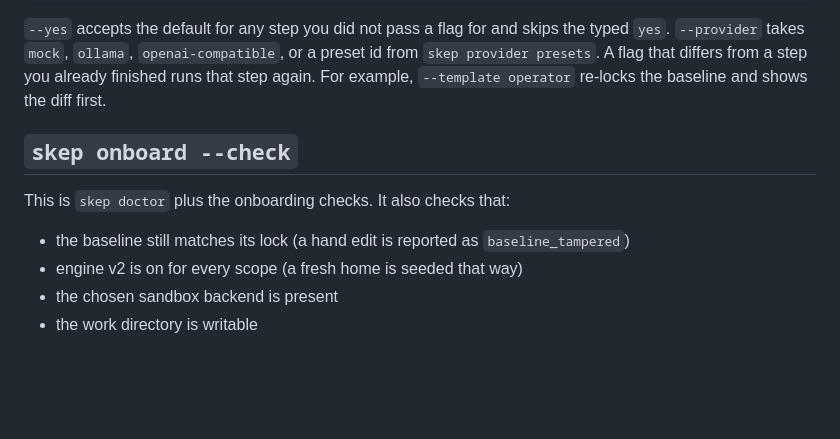
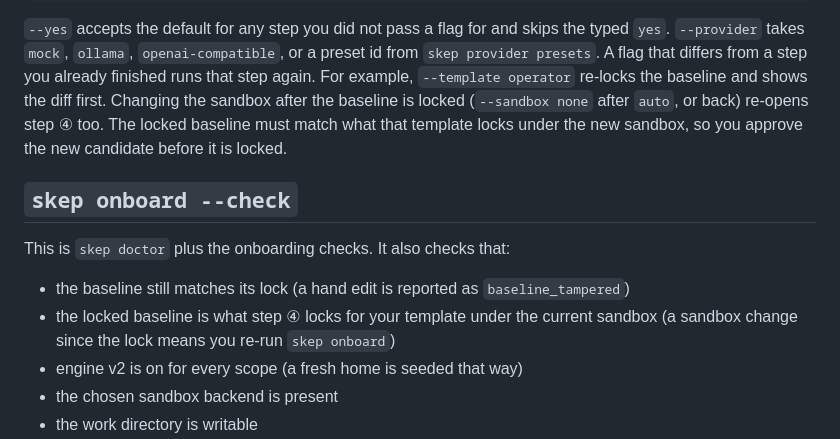
Before and after one commit to Anmolnoor/skep, a Markdown page: docs/onboarding.md, the part around the change. Rendered like a GitHub page; blank space fills up the shorter version.

Commit message:
O3-F1: docs — a sandbox change after the lock re-opens step ④
Co-Authored-By: Claude Opus 5.5 <noreply@anthropic.com>

```diff
--- a/docs/onboarding.md
+++ b/docs/onboarding.md
@@ -47,7 +47,10 @@ skips the typed `yes`. `--provider` takes `mock`, `ollama`,
 `openai-compatible`, or a preset id from `skep provider presets`. A flag
 that differs from a step you already finished runs that step again. For
 example, `--template operator` re-locks the baseline and shows the diff
-first.
+first. Changing the sandbox after the baseline is locked (`--sandbox none`
+after `auto`, or back) re-opens step ④ too. The locked baseline must match
+what that template locks under the new sandbox, so you approve the new
+candidate before it is locked.
 
 ## `skep onboard --check`
 
@@ -55,6 +58,9 @@ This is `skep doctor` plus the onboarding checks. It also checks that:
 
 - the baseline still matches its lock (a hand edit is reported as
   `baseline_tampered`)
+- the locked baseline is what step ④ locks for your template under the
+  current sandbox (a sandbox change since the lock means you re-run
+  `skep onboard`)
 - engine v2 is on for every scope (a fresh home is seeded that way)
 - the chosen sandbox backend is present
 - the work directory is writable
```
